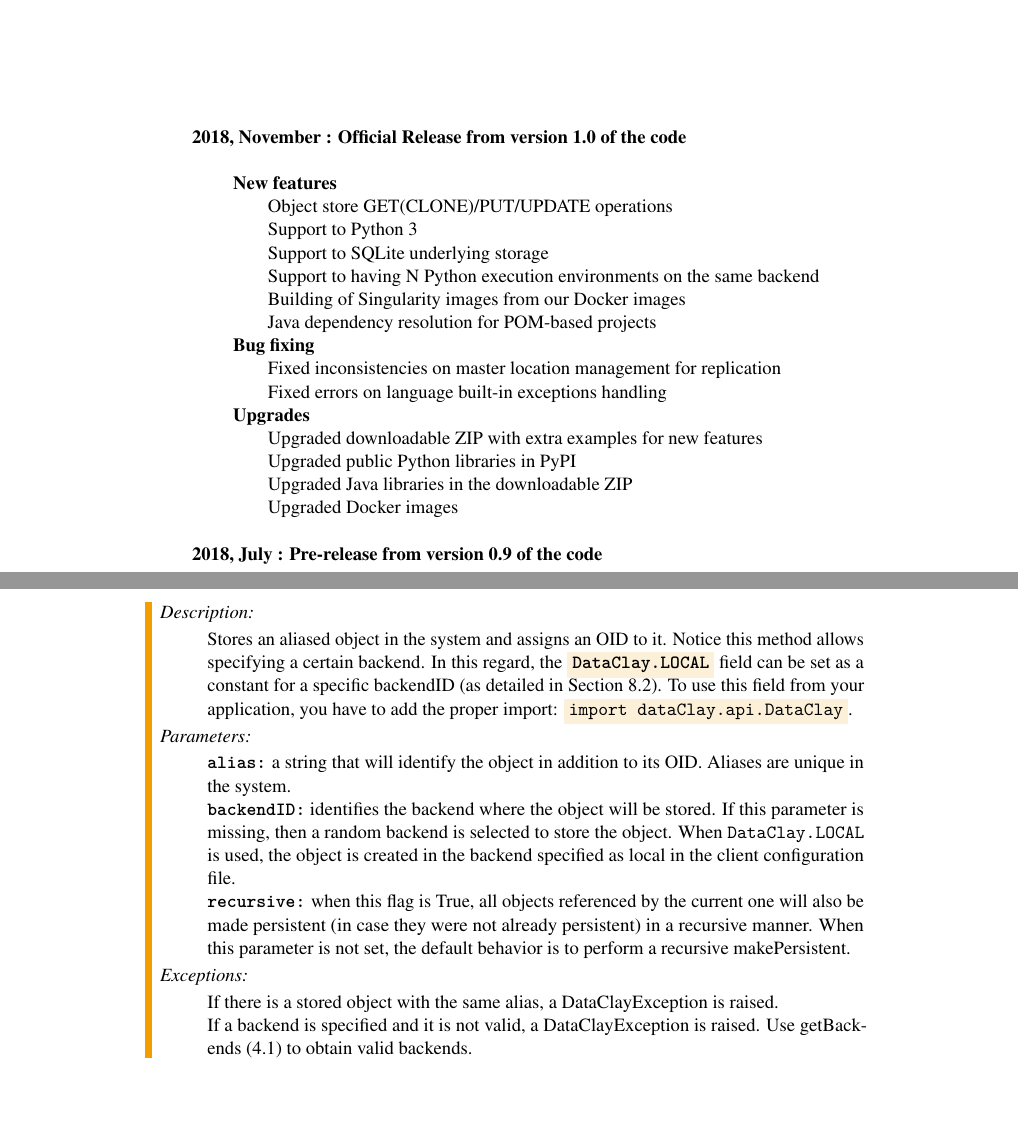
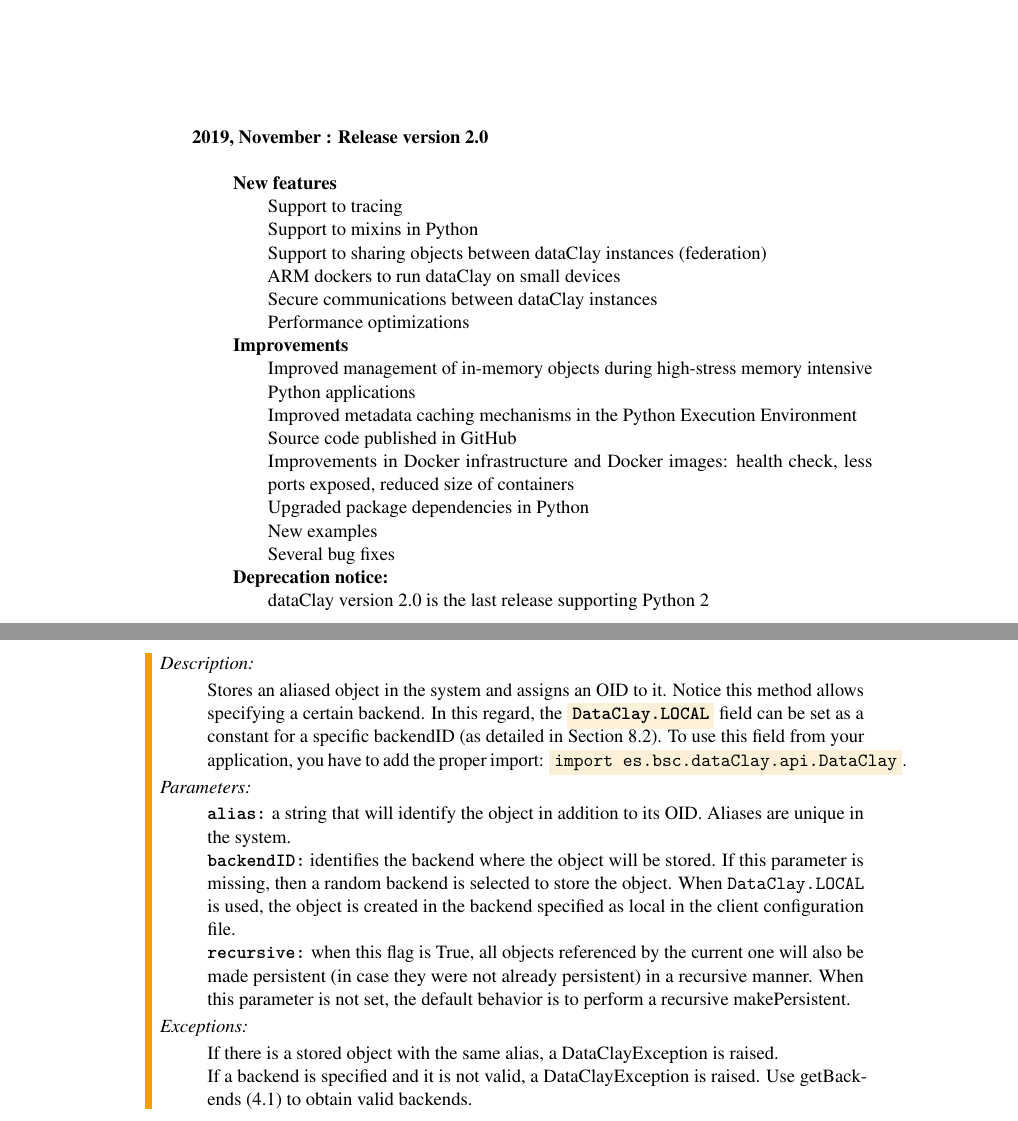
Before and after one commit to bsc-dom/dataClay-doc, a LaTeX book (main.tex, which reads Java/jBasicAPI.tex, ReleaseNotes/Relnotes.tex): two parts of pages 3 and 33 of 94, joined at a grey line, cut at the place of the change, the shorter picture padded with empty space. Compiled offline with pdfLaTeX.

Commit message:
Several updates

```diff
--- a/Java/jBasicAPI.tex
+++ b/Java/jBasicAPI.tex
@@ -288,7 +288,7 @@
 {\it Description:}
 
 \begin{itemize}
-    \item Stores an aliased object in the system and assigns an OID to it. Notice this method allows specifying a certain backend. In this regard, the \colorbox{basecolor!15}{\texttt{\bfseries DataClay.LOCAL}} field can be set as a constant for a specific backendID (as detailed in Section~\ref{sec:ClientConfigFiles}). To use this field from your application, you have to add the proper import: \colorbox{basecolor!15}{\texttt{import dataClay.api.DataClay}}.
+    \item Stores an aliased object in the system and assigns an OID to it. Notice this method allows specifying a certain backend. In this regard, the \colorbox{basecolor!15}{\texttt{\bfseries DataClay.LOCAL}} field can be set as a constant for a specific backendID (as detailed in Section~\ref{sec:ClientConfigFiles}). To use this field from your application, you have to add the proper import: \colorbox{basecolor!15}{\texttt{import es.bsc.dataClay.api.DataClay}}.
 \end{itemize}
 
 {\it Parameters:}
--- a/ReleaseNotes/Relnotes.tex
+++ b/ReleaseNotes/Relnotes.tex
@@ -2,31 +2,30 @@
 \chapter*{Release history}
 
 \begin{itemize}
-\item[] \textbf{2018, November : Official Release from version 1.0 of the code}\newline
+\item[] \textbf{2019, November : Release version 2.0}\newline
     \begin{itemize}
     \item[] \textbf{New features}
         \begin{itemize}
-            \item[] Object store GET(CLONE)/PUT/UPDATE operations
-            \item[] Support to Python 3
-            \item[] Support to SQLite underlying storage
-            \item[] Support to having N Python execution environments on the same backend
-            \item[] Building of Singularity images from our Docker images
-            \item[] Java dependency resolution for POM-based projects
+            \item[] Support to tracing %%%%DANI
+            \item[] Support to mixins in Python %%%what else? i en java what else?
+            \item[] Support to sharing objects between dataClay instances (federation)
+            \item[] ARM dockers to run dataClay on small devices
+            \item[] Secure communications between dataClay instances
+            \item[] Performance optimizations %%%%DANI
         \end{itemize}
-    \item[] \textbf{Bug fixing}
+    \item[] \textbf{Improvements}
         \begin{itemize}
-            \item[] Fixed inconsistencies on master location management for replication
-            \item[] Fixed errors on language built-in exceptions handling
+            \item[] Improved management of in-memory objects during high-stress memory intensive Python applications
+            \item[] Improved metadata caching mechanisms in the Python Execution Environment
+            \item[] Source code published in GitHub %%%% what else?
+            \item[] Improvements in Docker infrastructure and Docker images: health check, less ports exposed, reduced size of containers
+            \item[] Upgraded package dependencies in Python
+            \item[] New examples
+            \item[] Several bug fixes
         \end{itemize}
-    \item[] \textbf{Upgrades}
+    \item[] \textbf{Deprecation notice:}
         \begin{itemize}
-            \item[] Upgraded downloadable ZIP with extra examples for new features
-            \item[] Upgraded public Python libraries in PyPI
-            \item[] Upgraded Java libraries in the downloadable ZIP
-            \item[] Upgraded Docker images\newline
+            \item[] dataClay version 2.0 is the last release supporting Python 2
         \end{itemize}
     \end{itemize}
-
-\item[] \textbf{2018, July : Pre-release from version 0.9 of the code}
-
 \end{itemize}
```
Also changed, not shown: FirstSteps/FirstApp.tex (+2 -2 lines), main.tex (+1 -1 lines), Java/jBasicAPI.tex (2 more changed lines).
